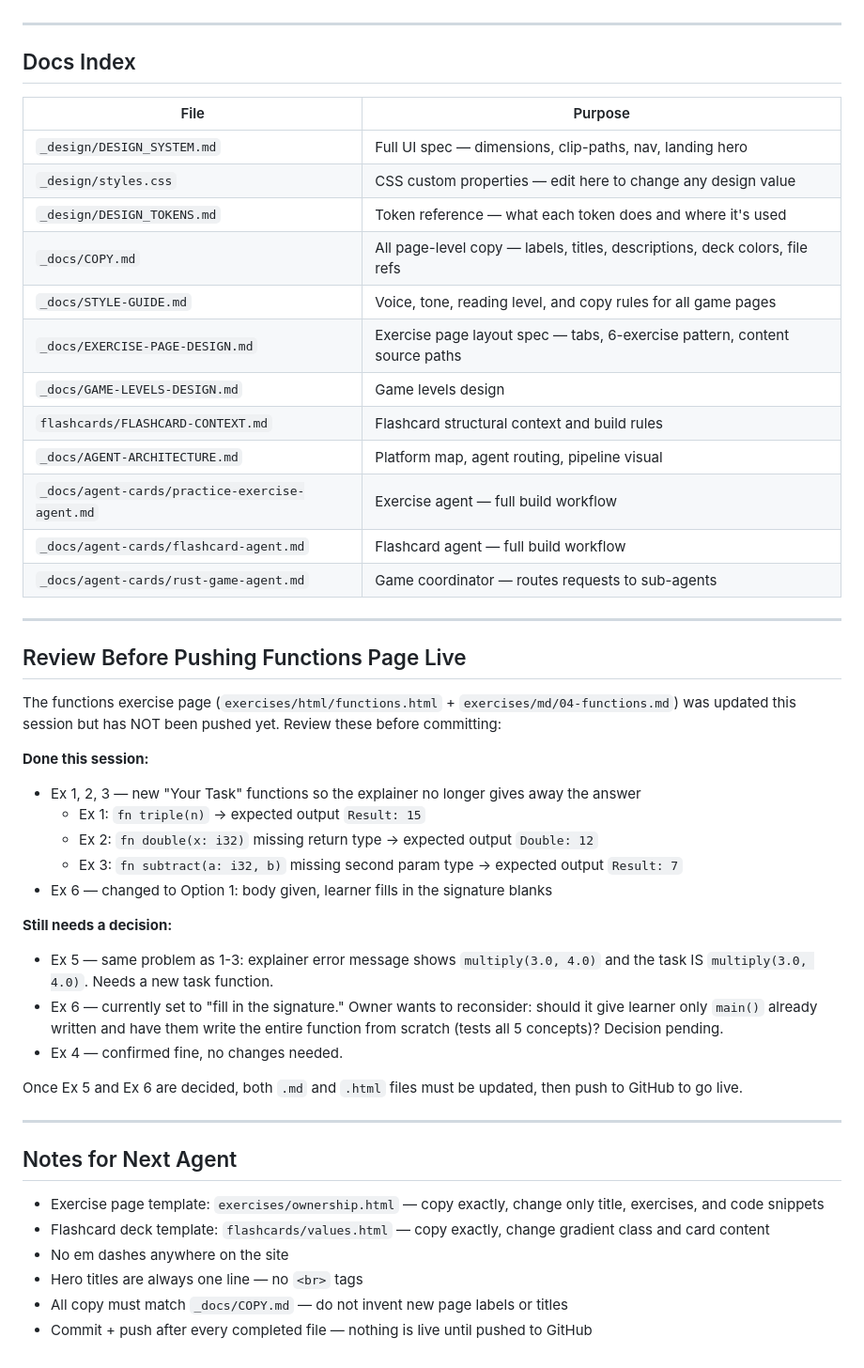
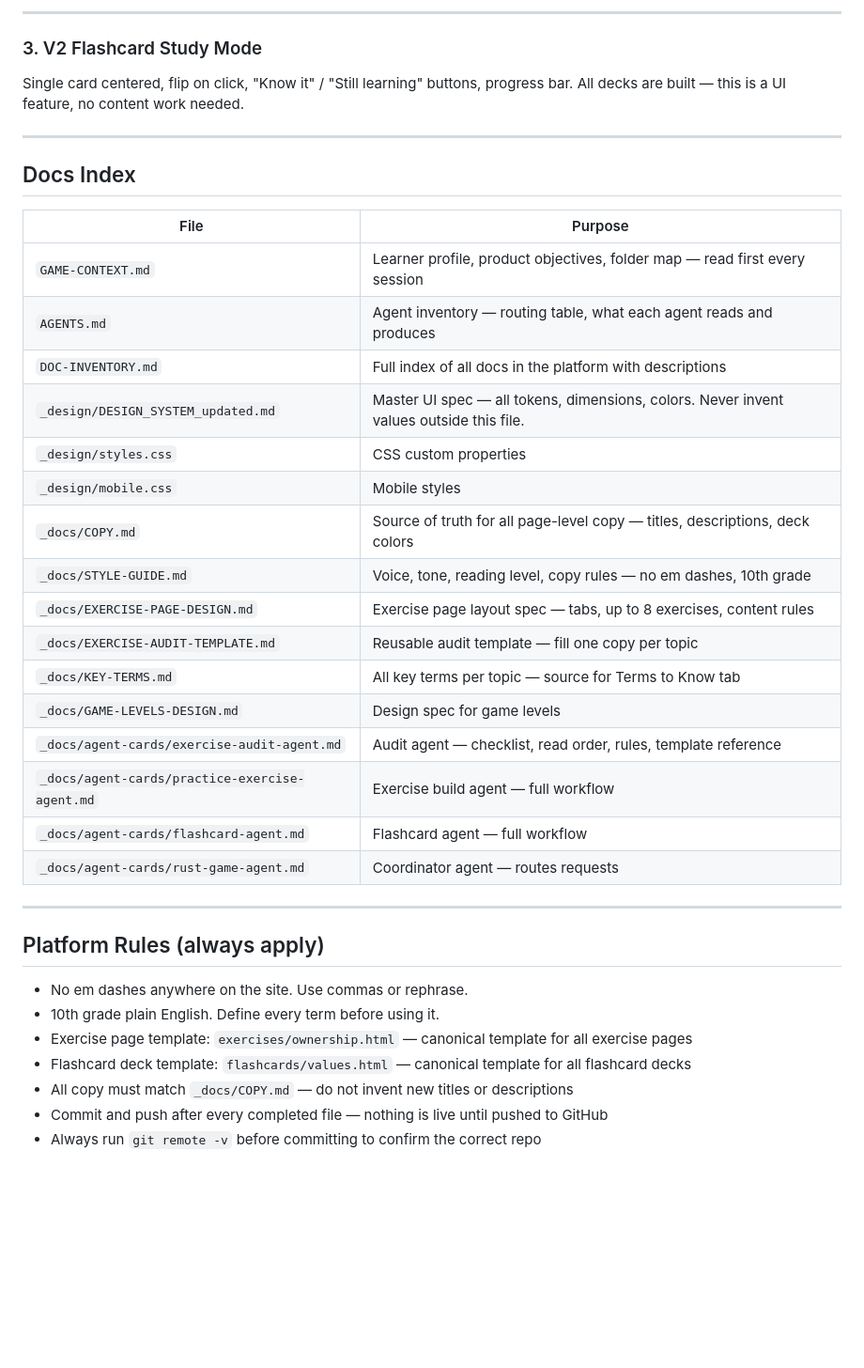
Before and after one commit to 1feems/rustbuddy, a Markdown page: GAME-HANDOFF.md, the part around one of its changes. Shown at 94% size. Drawn GitHub-style; blank space fills up the shorter version.

```diff
--- a/GAME-HANDOFF.md
+++ b/GAME-HANDOFF.md
@@ -39,3 +77,8 @@ Single card centered, flip on click, "Know it" / "Still learning" buttons, progr
+---
+
+### 3. V2 Flashcard Study Mode
+
+Single card centered, flip on click, "Know it" / "Still learning" buttons, progress bar. All decks are built — this is a UI feature, no content work needed.
 
 ---
 
@@ -43,46 +86,31 @@ Single card centered, flip on click, "Know it" / "Still learning" buttons, progr
 
 | File | Purpose |
 |---|---|
-| `_design/DESIGN_SYSTEM.md` | Full UI spec — dimensions, clip-paths, nav, landing hero |
-| `_design/styles.css` | CSS custom properties — edit here to change any design value |
-| `_design/DESIGN_TOKENS.md` | Token reference — what each token does and where it's used |
-| `_docs/COPY.md` | All page-level copy — labels, titles, descriptions, deck colors, file refs |
-| `_docs/STYLE-GUIDE.md` | Voice, tone, reading level, and copy rules for all game pages |
-| `_docs/EXERCISE-PAGE-DESIGN.md` | Exercise page layout spec — tabs, 6-exercise pattern, content source paths |
-| `_docs/GAME-LEVELS-DESIGN.md` | Game levels design |
-| `flashcards/FLASHCARD-CONTEXT.md` | Flashcard structural context and build rules |
-| `_docs/AGENT-ARCHITECTURE.md` | Platform map, agent routing, pipeline visual |
-| `_docs/agent-cards/practice-exercise-agent.md` | Exercise agent — full build workflow |
-| `_docs/agent-cards/flashcard-agent.md` | Flashcard agent — full build workflow |
-| `_docs/agent-cards/rust-game-agent.md` | Game coordinator — routes requests to sub-agents |
+| `GAME-CONTEXT.md` | Learner profile, product objectives, folder map — read first every session |
+| `AGENTS.md` | Agent inventory — routing table, what each agent reads and produces |
+| `DOC-INVENTORY.md` | Full index of all docs in the platform with descriptions |
+| `_design/DESIGN_SYSTEM_updated.md` | Master UI spec — all tokens, dimensions, colors. Never invent values outside this file. |
+| `_design/styles.css` | CSS custom properties |
+| `_design/mobile.css` | Mobile styles |
+| `_docs/COPY.md` | Source of truth for all page-level copy — titles, descriptions, deck colors |
+| `_docs/STYLE-GUIDE.md` | Voice, tone, reading level, copy rules — no em dashes, 10th grade |
+| `_docs/EXERCISE-PAGE-DESIGN.md` | Exercise page layout spec — tabs, up to 8 exercises, content rules |
+| `_docs/EXERCISE-AUDIT-TEMPLATE.md` | Reusable audit template — fill one copy per topic |
+| `_docs/KEY-TERMS.md` | All key terms per topic — source for Terms to Know tab |
+| `_docs/GAME-LEVELS-DESIGN.md` | Design spec for game levels |
+| `_docs/agent-cards/exercise-audit-agent.md` | Audit agent — checklist, read order, rules, template reference |
+| `_docs/agent-cards/practice-exercise-agent.md` | Exercise build agent — full workflow |
+| `_docs/agent-cards/flashcard-agent.md` | Flashcard agent — full workflow |
+| `_docs/agent-cards/rust-game-agent.md` | Coordinator agent — routes requests |
 
 ---
 
-## Review Before Pushing Functions Page Live
+## Platform Rules (always apply)
 
-The functions exercise page (`exercises/html/functions.html` + `exercises/md/04-functions.md`) was updated this session but has NOT been pushed yet. Review these before committing:
-
-**Done this session:**
-- Ex 1, 2, 3 — new "Your Task" functions so the explainer no longer gives away the answer
-  - Ex 1: `fn triple(n)` → expected output `Result: 15`
-  - Ex 2: `fn double(x: i32)` missing return type → expected output `Double: 12`
-  - Ex 3: `fn subtract(a: i32, b)` missing second param type → expected output `Result: 7`
-- Ex 6 — changed to Option 1: body given, learner fills in the signature blanks
-
-**Still needs a decision:**
-- Ex 5 — same problem as 1-3: explainer error message shows `multiply(3.0, 4.0)` and the task IS `multiply(3.0, 4.0)`. Needs a new task function.
-- Ex 6 — currently set to "fill in the signature." Owner wants to reconsider: should it give learner only `main()` already written and have them write the entire function from scratch (tests all 5 concepts)? Decision pending.
-- Ex 4 — confirmed fine, no changes needed.
-
-Once Ex 5 and Ex 6 are decided, both `.md` and `.html` files must be updated, then push to GitHub to go live.
-
----
-
-## Notes for Next Agent
-
-- Exercise page template: `exercises/ownership.html` — copy exactly, change only title, exercises, and code snippets
-- Flashcard deck template: `flashcards/values.html` — copy exactly, change gradient class and card content
-- No em dashes anywhere on the site
-- Hero titles are always one line — no `<br>` tags
-- All copy must match `_docs/COPY.md` — do not invent new page labels or titles
-- Commit + push after every completed file — nothing is live until pushed to GitHub
+- No em dashes anywhere on the site. Use commas or rephrase.
+- 10th grade plain English. Define every term before using it.
+- Exercise page template: `exercises/ownership.html` — canonical template for all exercise pages
+- Flashcard deck template: `flashcards/values.html` — canonical template for all flashcard decks
+- All copy must match `_docs/COPY.md` — do not invent new titles or descriptions
+- Commit and push after every completed file — nothing is live until pushed to GitHub
+- Always run `git remote -v` before committing to confirm the correct repo
```
Also changed, not shown: other parts of GAME-HANDOFF.md (+58 -20 lines).
